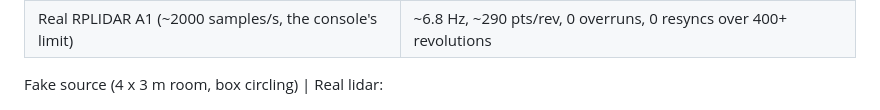
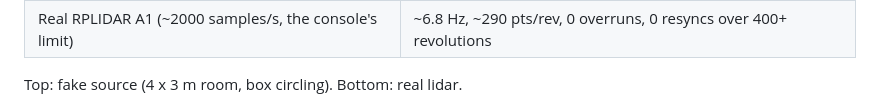
Before and after one commit to Rennaafi/rplidar-zybo, a Markdown page: README.md, the part around the change. GitHub-like rendering.

Commit message:
README: fix screenshot caption

```diff
--- a/README.md
+++ b/README.md
@@ -46,7 +46,7 @@ python pc\lidar_view.py --bridge COM5 --source COM7    :: real lidar (USB adapte
 | Fake room (900 samples/s) | ~5.4 Hz, 163 pts/rev, 0 overruns; every injected glitch byte resynced |
 | Real RPLIDAR A1 (~2000 samples/s, the console's limit) | ~6.8 Hz, ~290 pts/rev, 0 overruns, 0 resyncs over 400+ revolutions |
 
-Fake source (4 x 3 m room, box circling) | Real lidar:
+Top: fake source (4 x 3 m room, box circling). Bottom: real lidar.
 
 ![Fake source](media/bridge_fake_source.png)
 ![Real lidar](media/bridge_real_lidar.png)
```
